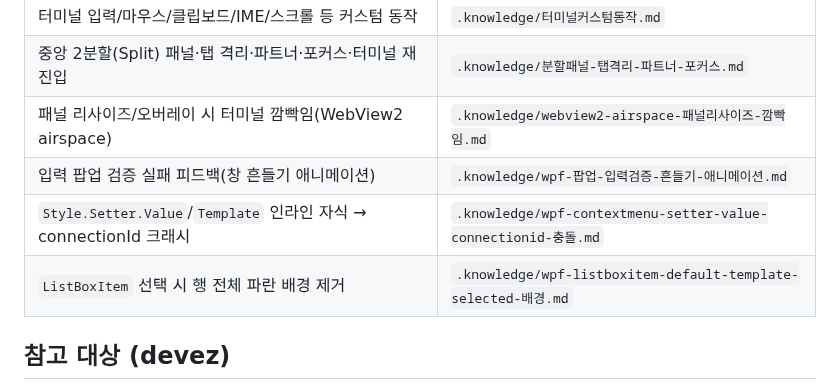
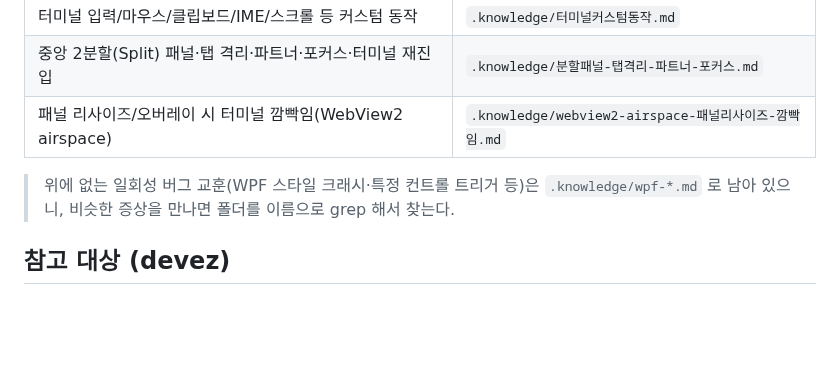
Before and after one commit to MrHoje/Devez-code, a Markdown page: CLAUDE.md, the part around the change. Drawn GitHub-style; blank space fills up the shorter version.

Commit message:
docs: 인덱스에서 일회성 WPF 버그 교훈 3건 제외(파일은 보존)
- listboxitem 선택배경/contextmenu setter 충돌/팝업 흔들기 3건을 인덱스에서 제거
- 파일은 .knowledge/wpf-*.md 로 보존, 증상 발생 시 grep 안내 문구 추가

Co-Authored-By: Claude Opus 4.8 (1M context) <noreply@anthropic.com>

```diff
--- a/CLAUDE.md
+++ b/CLAUDE.md
@@ -37,9 +37,8 @@ Start-Process "bin\DevezCode.exe"
 | 터미널 입력/마우스/클립보드/IME/스크롤 등 커스텀 동작 | `.knowledge/터미널커스텀동작.md` |
 | 중앙 2분할(Split) 패널·탭 격리·파트너·포커스·터미널 재진입 | `.knowledge/분할패널-탭격리-파트너-포커스.md` |
 | 패널 리사이즈/오버레이 시 터미널 깜빡임(WebView2 airspace) | `.knowledge/webview2-airspace-패널리사이즈-깜빡임.md` |
-| 입력 팝업 검증 실패 피드백(창 흔들기 애니메이션) | `.knowledge/wpf-팝업-입력검증-흔들기-애니메이션.md` |
-| `Style.Setter.Value`/`Template` 인라인 자식 → connectionId 크래시 | `.knowledge/wpf-contextmenu-setter-value-connectionid-충돌.md` |
-| `ListBoxItem` 선택 시 행 전체 파란 배경 제거 | `.knowledge/wpf-listboxitem-default-template-selected-배경.md` |
+
+> 위에 없는 일회성 버그 교훈(WPF 스타일 크래시·특정 컨트롤 트리거 등)은 `.knowledge/wpf-*.md` 로 남아 있으니, 비슷한 증상을 만나면 폴더를 이름으로 grep 해서 찾는다.
 
 ## 참고 대상 (devez)
 
```
